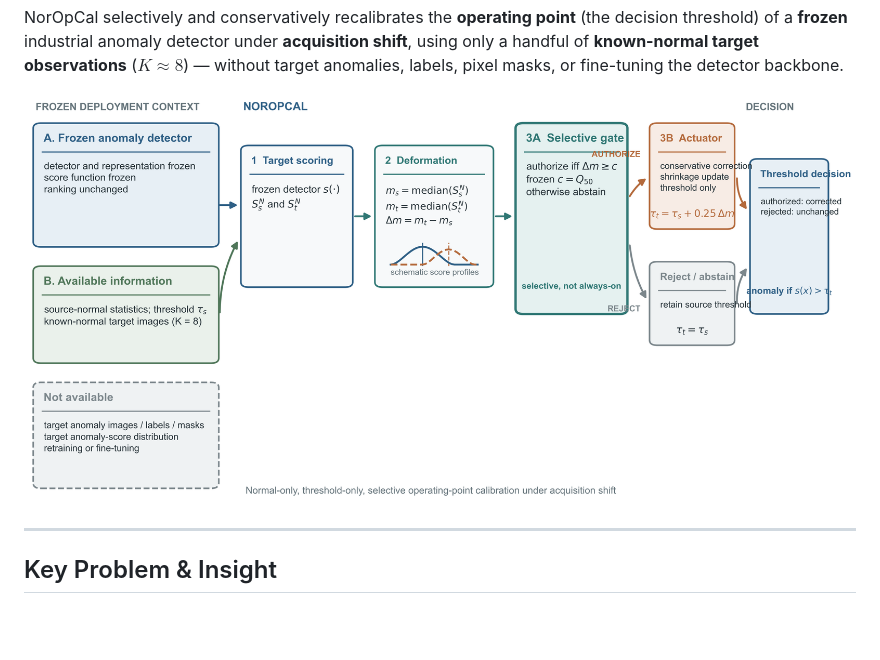
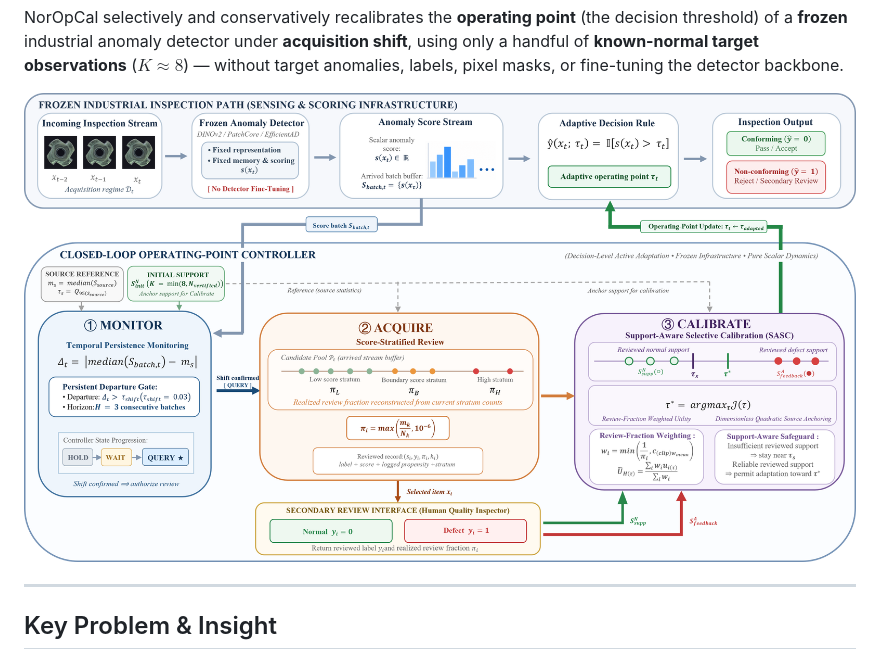
Before and after one commit to Fatespur/NorOpCal, a Markdown page: README_EN.md, the part around the change. Drawn GitHub-style; pictures changed too: assets/figures/Fig1_Framework.png (added), assets/figures/Fig1_NorOpCal_Overall_Framework.png (deleted); blank space fills up the shorter version.

```diff
--- a/README_EN.md
+++ b/README_EN.md
@@ -12,7 +12,7 @@
 
 NorOpCal selectively and conservatively recalibrates the **operating point** (the decision threshold) of a **frozen** industrial anomaly detector under **acquisition shift**, using only a handful of **known-normal target observations** ($K \approx 8$) — without target anomalies, labels, pixel masks, or fine-tuning the detector backbone.
 
-![NorOpCal Framework](assets/figures/Fig1_NorOpCal_Overall_Framework.png)
+![NorOpCal Framework](assets/figures/Fig1_Framework.png)
 
 ---
 
```
Also changed, not shown: README.md (+1 -1 lines).
